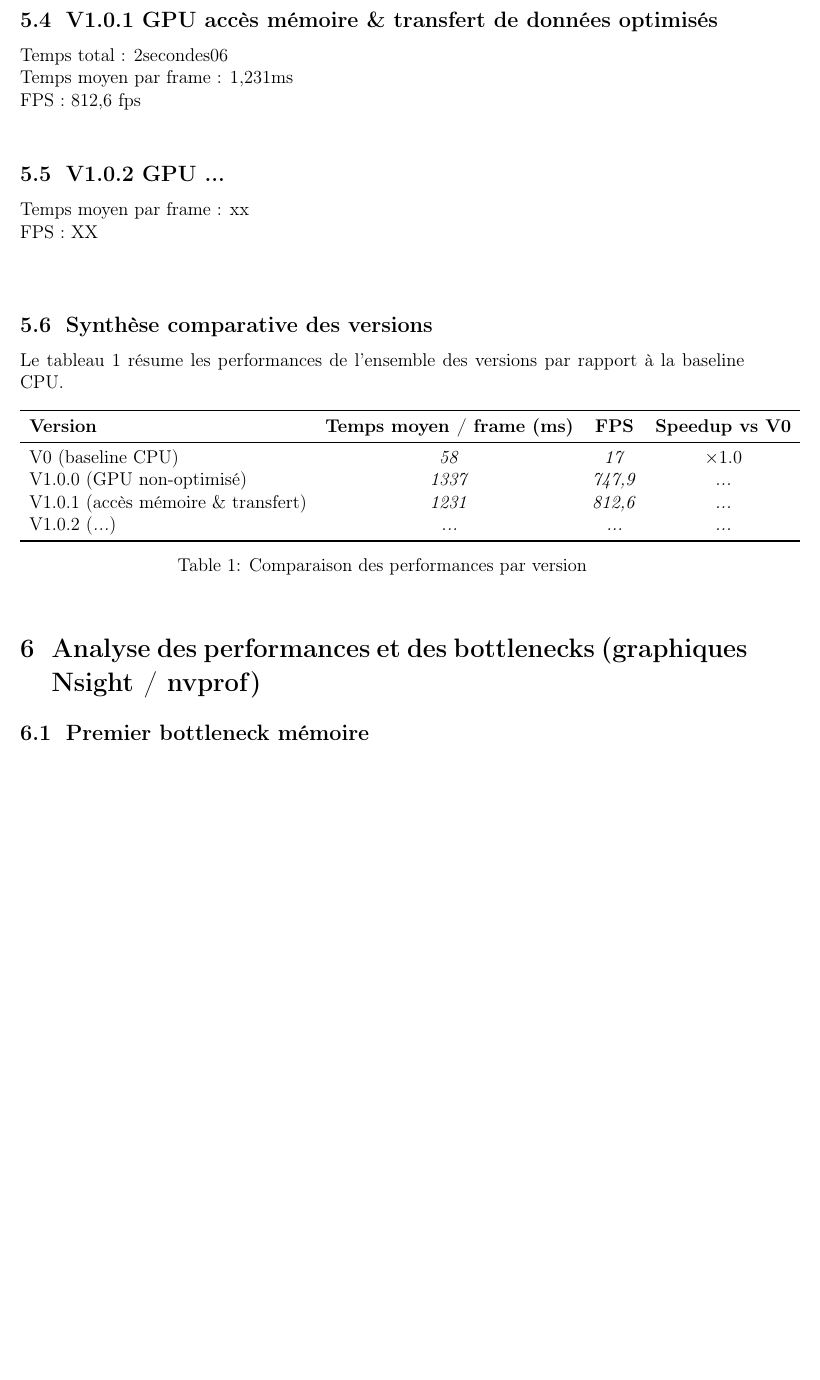
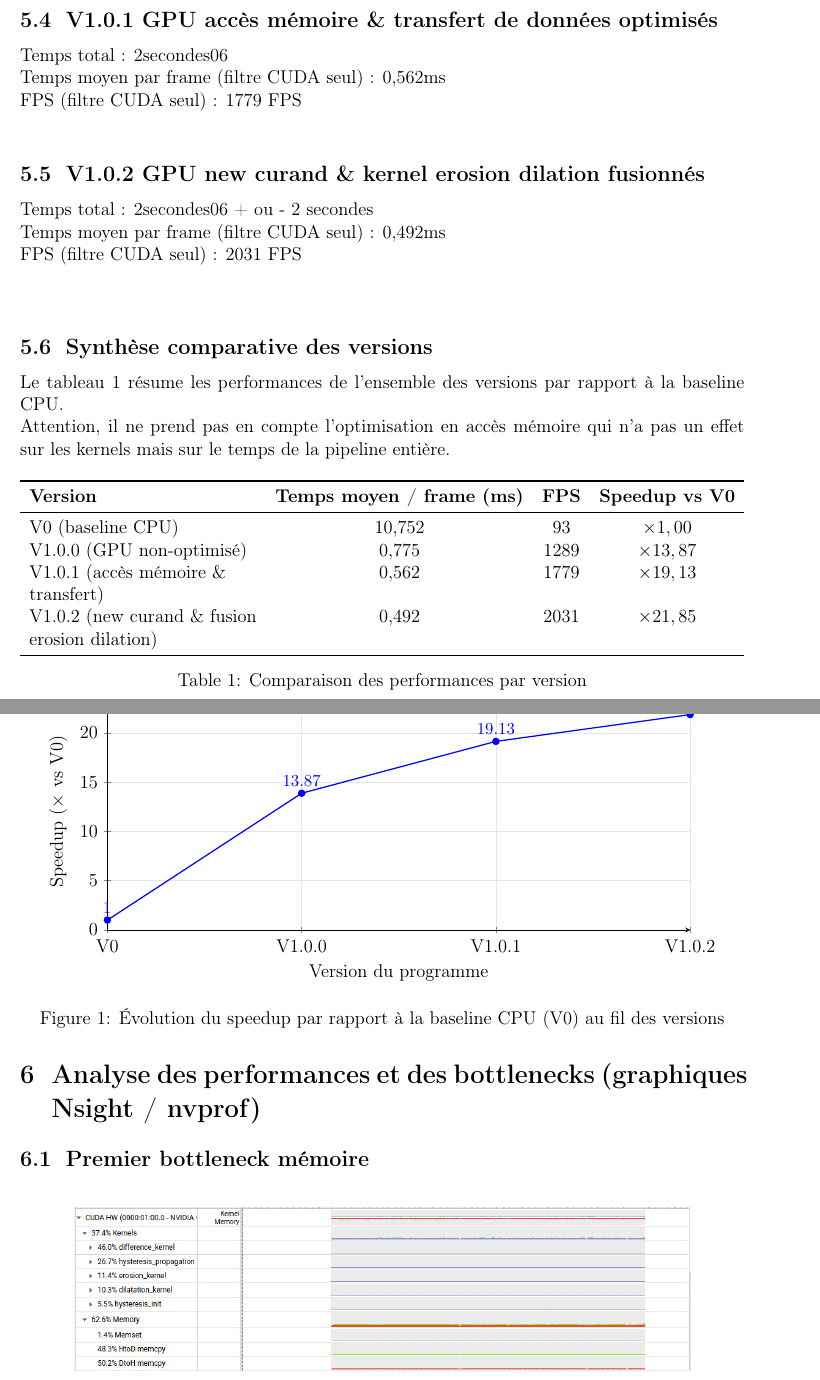
Before and after one commit to Ivan-Hrd/Motion-Detection-GPGPU---CUDA, a LaTeX document (gpgpu-26-spring/docs/main.tex): part of page 10 of 12 before the commit and two parts of pages 10 and 11 of 13 after it, the two joined at a grey line, cut so that both start at the same text, the shorter picture padded with empty space. Compiled offline with pdfLaTeX.

Commit message:
feat: adding more to benchs

```diff
--- a/gpgpu-26-spring/docs/main.tex
+++ b/gpgpu-26-spring/docs/main.tex
@@ -13,6 +13,9 @@
 \usepackage{fancyhdr}
 \usepackage[hidelinks]{hyperref}
 \usepackage{placeins}
+\usepackage{array}
+\usepackage{tabularx}
+
 
 \geometry{margin=2.5cm}
 \pgfplotsset{compat=1.17}
@@ -304,36 +306,74 @@ Ecriture du résultat final
 
     \subsection{V1.0.1 GPU accès mémoire \& transfert de données optimisés}
     Temps total : 2secondes06 \newline
-    Temps moyen par frame : 1,231ms \newline
-    FPS : 812,6 fps \newline
+    Temps moyen par frame (filtre CUDA seul) : 0,562ms \newline
+    FPS (filtre CUDA seul) : 1779 FPS \newline
 
-    \subsection{V1.0.2 GPU ...}
-    Temps moyen par frame : xx \newline
-    FPS : XX \newline
+    \subsection{V1.0.2 GPU new curand \& kernel erosion dilation fusionnés}
+    Temps total : 2secondes06 + ou - 2 secondes \newline
+    Temps moyen par frame (filtre CUDA seul) : 0,492ms \newline
+    FPS (filtre CUDA seul) : 2031 FPS \newline
 
     \bigskip
 
     \subsection{Synthèse comparative des versions}
 
-    Le tableau~\ref{tab:synthese} résume les performances de l'ensemble des versions par rapport à la baseline CPU.
+    Le tableau~\ref{tab:synthese} résume les performances de l'ensemble des versions par rapport à la baseline CPU. \newline
+    Attention, il ne prend pas en compte l'optimisation en accès mémoire qui n'a pas un effet sur les kernels mais sur le temps de la pipeline entière.
 
     \begin{table}[h!]
         \centering
-        \begin{tabular}{lccc}
-            \toprule
-            \textbf{Version} & \textbf{Temps moyen / frame (ms)} & \textbf{FPS} & \textbf{Speedup vs V0} \\
-            \midrule
-            V0 (baseline CPU)                          & \textit{58} & \textit{17} & $\times 1.0$ \\
-            V1.0.0 (GPU non-optimisé)                  & \textit{1337} & \textit{747,9} & \textit{...} \\
-            V1.0.1 (accès mémoire \& transfert)         & \textit{1231} & \textit{812,6} & \textit{...} \\
-            V1.0.2 (\textit{...})                       & \textit{...} & \textit{...} & \textit{...} \\
-            \bottomrule
-        \end{tabular}
+        \begin{tabularx}{\textwidth}{>{\raggedright\arraybackslash}Xccc}
+        \toprule
+        \textbf{Version} & \textbf{Temps moyen / frame (ms)} & \textbf{FPS} & \textbf{Speedup vs V0} \\
+        \midrule
+        V0 (baseline CPU) & 10,752 & 93 & $\times 1,00$ \\
+        V1.0.0 (GPU non-optimisé) & 0,775 & 1289 & $\times 13,87$ \\
+        V1.0.1 (accès mémoire \& transfert) & 0,562 & 1779 & $\times 19,13$ \\
+        V1.0.2 (new curand \& fusion erosion dilation) & 0,492 & 2031 & $\times 21,85$ \\
+        \bottomrule
+        \end{tabularx}
         \caption{Comparaison des performances par version}
         \label{tab:synthese}
     \end{table}
 
-
+    \begin{figure}[h!]
+        \centering
+        \begin{tikzpicture}
+            \begin{axis}[
+                width=0.9\linewidth,
+            height=7cm,
+            xlabel={Version du programme},
+            ylabel={Speedup ($\times$ vs V0)},
+            symbolic x coords={V0, V1.0.0, V1.0.1, V1.0.2},
+            xtick=data,
+            ymin=0,
+            ymax=24,
+            nodes near coords,
+            nodes near coords align={vertical},
+            every node near coord/.append style={font=\small},
+            enlarge x limits=0.15,
+            grid=major,
+            grid style={gray!20},
+            axis lines=left,
+            ]
+                \addplot[
+                    color=blue,
+                    mark=*,
+                    thick,
+                    mark options={fill=blue}
+                ] coordinates {
+                    (V0,1.00)
+                    (V1.0.0,13.87)
+                    (V1.0.1,19.13)
+                    (V1.0.2,21.85)
+                };
+            \end{axis}
+        \end{tikzpicture}
+        \caption{Évolution du speedup par rapport à la baseline CPU (V0) au fil des versions}
+        \label{fig:speedup}
+    \end{figure}
+    \FloatBarrier
 
 
 %============================================================
```
Also changed, not shown: gpgpu-26-spring/docs/main.tex (15 more changed lines).
